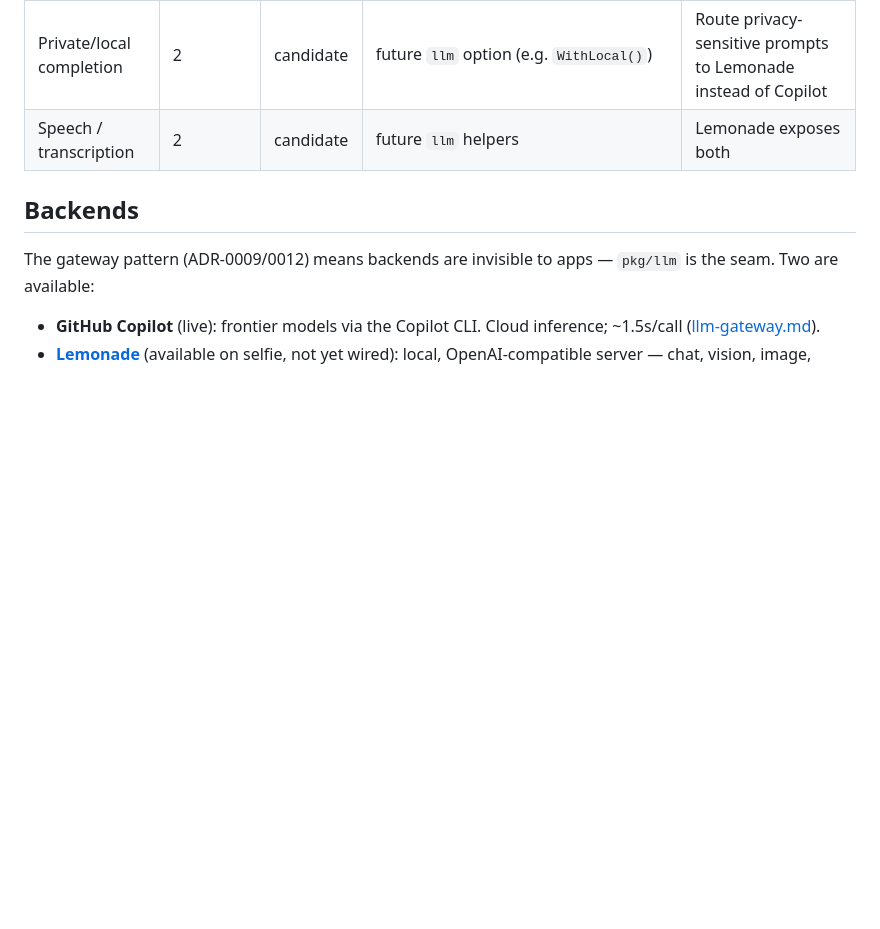
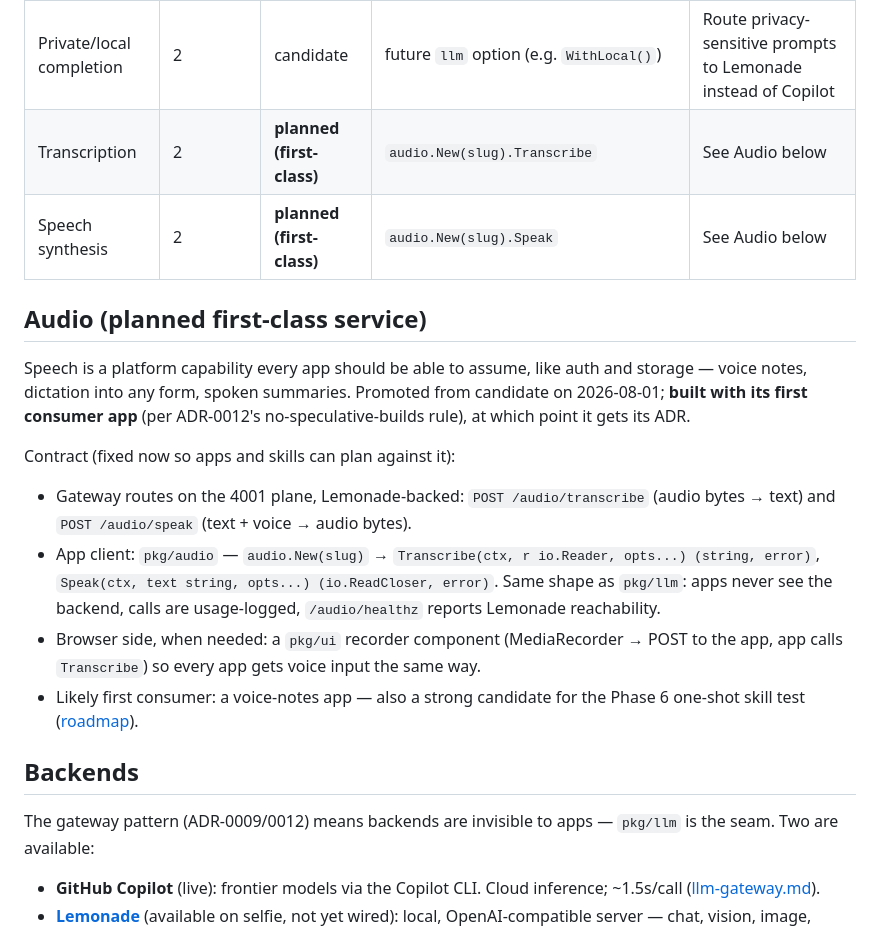
Before and after one commit to bketelsen/bespoke, a Markdown page: docs/design/internal-services.md, the part around the change. Drawn GitHub-style; blank space fills up the shorter version.

Commit message:
Docs: promote audio (transcription + speech) to planned first-class service
Contract pinned in the internal-services catalog: pkg/audio client
(Transcribe/Speak) over gateway /audio/* routes on the 4001 plane,
Lemonade-backed, plus a future pkg/ui recorder component for voice input.
Built with its first consumer per ADR-0012; roadmap suggests the Phase 6
one-shot test app be a voice-notes app so first consumer and skill test
coincide.

Co-Authored-By: Claude Fable 5 <noreply@anthropic.com>

```diff
--- a/docs/design/internal-services.md
+++ b/docs/design/internal-services.md
@@ -32,7 +32,31 @@ app ──pkg/* helper────────► (no network at all — compose
 | Search | 2 | candidate | future `pkg/search` | Shared index; pairs with embeddings |
 | Image generation | 2 | candidate | future `llm.Image` | Backend: Lemonade on selfie |
 | Private/local completion | 2 | candidate | future `llm` option (e.g. `WithLocal()`) | Route privacy-sensitive prompts to Lemonade instead of Copilot |
-| Speech / transcription | 2 | candidate | future `llm` helpers | Lemonade exposes both |
+| Transcription | 2 | **planned (first-class)** | `audio.New(slug).Transcribe` | See Audio below |
+| Speech synthesis | 2 | **planned (first-class)** | `audio.New(slug).Speak` | See Audio below |
+
+## Audio (planned first-class service)
+
+Speech is a platform capability every app should be able to assume, like
+auth and storage — voice notes, dictation into any form, spoken summaries.
+Promoted from candidate on 2026-08-01; **built with its first consumer app**
+(per ADR-0012's no-speculative-builds rule), at which point it gets its ADR.
+
+Contract (fixed now so apps and skills can plan against it):
+
+- Gateway routes on the 4001 plane, Lemonade-backed:
+  `POST /audio/transcribe` (audio bytes → text) and
+  `POST /audio/speak` (text + voice → audio bytes).
+- App client: `pkg/audio` — `audio.New(slug)` →
+  `Transcribe(ctx, r io.Reader, opts...) (string, error)`,
+  `Speak(ctx, text string, opts...) (io.ReadCloser, error)`.
+  Same shape as `pkg/llm`: apps never see the backend, calls are
+  usage-logged, `/audio/healthz` reports Lemonade reachability.
+- Browser side, when needed: a `pkg/ui` recorder component (MediaRecorder →
+  POST to the app, app calls `Transcribe`) so every app gets voice input the
+  same way.
+- Likely first consumer: a voice-notes app — also a strong candidate for the
+  Phase 6 one-shot skill test ([roadmap](../plans/roadmap.md)).
 
 ## Backends
 
```
Also changed, not shown: docs/plans/roadmap.md (+6 -0 lines).
